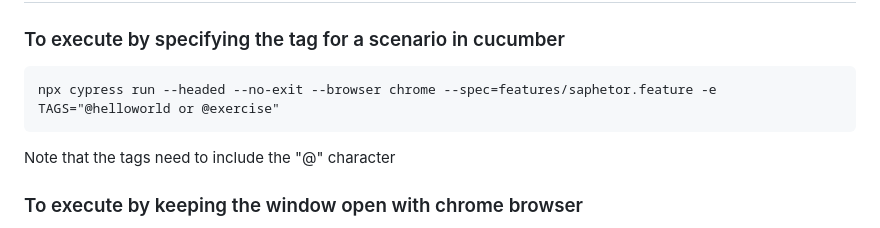
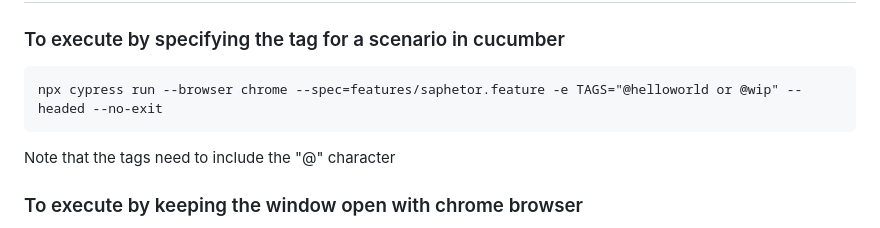
Before and after one commit to pligor/cypress_cucumber_boilerplate, a Markdown page: README.md, the part around the change. Rendered like a GitHub page.

Commit message:
changed a cypress command in readme a bit

```diff
--- a/README.md
+++ b/README.md
@@ -1,7 +1,7 @@
 # Execution
 ### To execute by specifying the tag for a scenario in cucumber
 
-    npx cypress run --headed --no-exit --browser chrome --spec=features/saphetor.feature -e TAGS="@helloworld or @exercise"
+    npx cypress run --browser chrome --spec=features/saphetor.feature -e TAGS="@helloworld or @wip" --headed --no-exit
 
 Note that the tags need to include the "@" character
 
```
